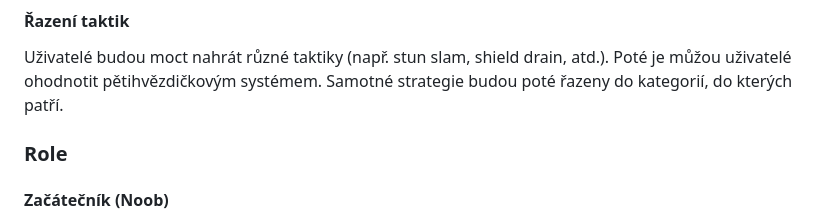
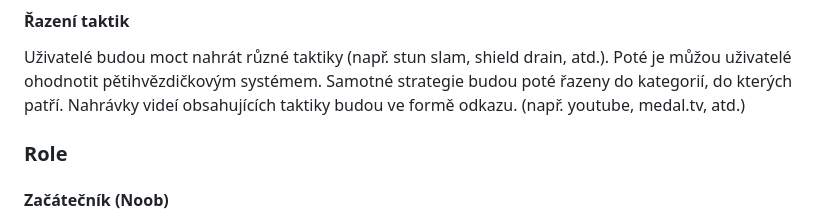
Before and after one commit to gyarab/2025_wt_prj_rexa, a Markdown page: README.md, the part around the change. Rendered like a GitHub page.

```diff
--- a/README.md
+++ b/README.md
@@ -13,6 +13,7 @@ Uživatel může vygenerovat konfigurační profil, pomocí kterého může sdí
 
 #### Řazení taktik
 Uživatelé budou moct nahrát různé taktiky (např. stun slam, shield drain, atd.). Poté je můžou uživatelé ohodnotit pětihvězdičkovým systémem. Samotné strategie budou poté řazeny do kategorií, do kterých patří.
+Nahrávky videí obsahujících taktiky budou ve formě odkazu. (např. youtube, medal.tv, atd.)
 
 ### Role
 
```
